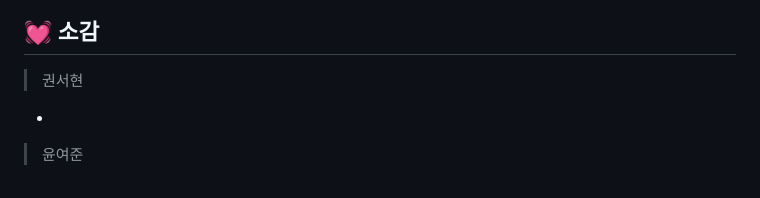
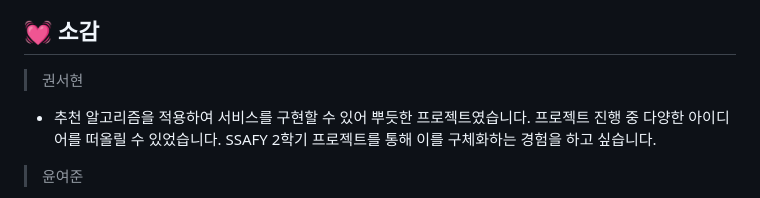
Before and after one commit to JOON-KR/ssafyMall, a Markdown page: README.md, the part around the change printed below. GitHub-like rendering.

Commit message:
docs: modify README

```diff
--- a/README.md
+++ b/README.md
@@ -88,7 +88,7 @@
 
 ## 💓 소감
 > 권서현
--
+- 추천 알고리즘을 적용하여 서비스를 구현할 수 있어 뿌듯한 프로젝트였습니다. 프로젝트 진행 중 다양한 아이디어를 떠올릴 수 있었습니다. SSAFY 2학기 프로젝트를 통해 이를 구체화하는 경험을 하고 싶습니다.
 > 윤여준
 - 지난 관통 프로젝트에서 시간이 부족해 구상만 하고 구현하지 못했던 알고리즘을 구현해볼 수 있는 기회가 되었습니다. 이번 프로젝트를 진행하면서 보완하고 싶은 부분이 많이 생겨 앞으로 더 공부하고 직접 구현해보고 싶은 것들이 많이 생기게 된 뜻깊은 프로젝트가 되었고, 재미삼아 써본 AI관련 api와 그밖의 api 기능들이 생각보다 쓸모가 많고 더욱 다양한 분야에 확장하여 적용할 수 있겠다는 생각이 들어 다음엔 더 제대로 사용해보고자 합니다. 다음 프로젝트에서는 이러한 기능들을 최적화할 수 있는 알고리즘 외에 다양한 최적화나, 데이터 분석을 도와주는 라이브러리를 사용해볼 계획입니다.
 > 이소연
```
Also changed, not shown: other parts of README.md (+3 -3 lines).
